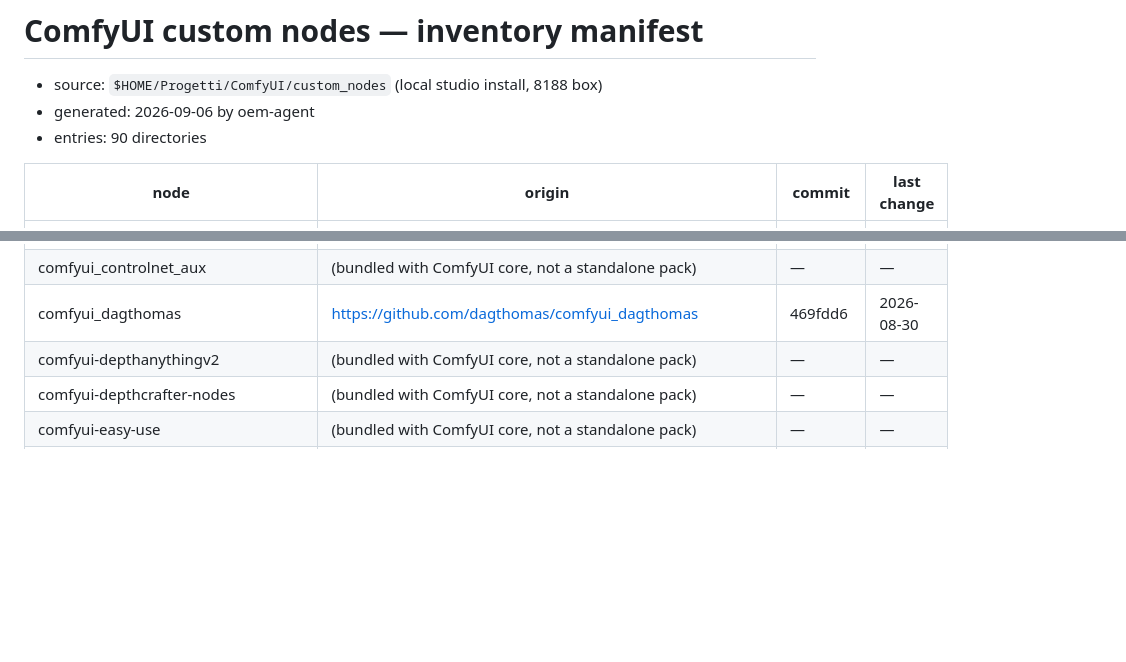
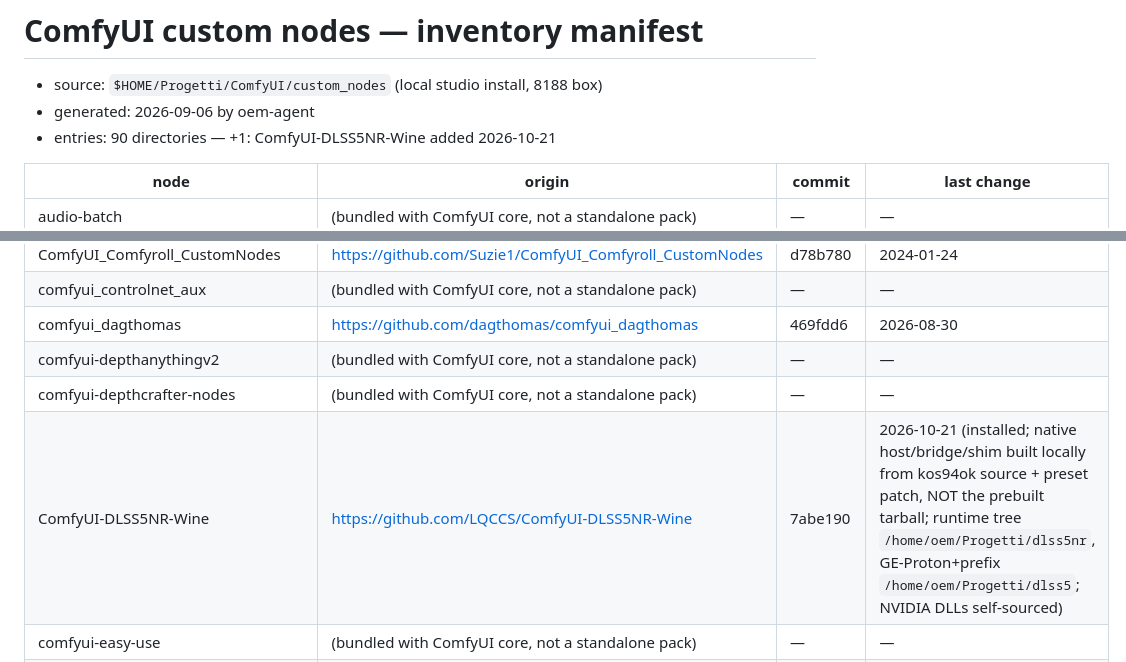
Before and after one commit to erosDiffusion/llm-playground, a Markdown page: inventory/comfyui-custom-nodes.md, 2 parts joined by grey strips. Drawn GitHub-style; blank space fills up the shorter version.

```diff
--- a/inventory/comfyui-custom-nodes.md
+++ b/inventory/comfyui-custom-nodes.md
@@ -2,7 +2,7 @@
 
 - source: `$HOME/Progetti/ComfyUI/custom_nodes` (local studio install, 8188 box)
 - generated: 2026-09-06 by oem-agent
-- entries: 90 directories
+- entries: 90 directories — +1: ComfyUI-DLSS5NR-Wine added 2026-10-21
 
 | node | origin | commit | last change |
 | --- | --- | --- | --- |
@@ -19,6 +19,7 @@
 | comfyui_dagthomas | https://github.com/dagthomas/comfyui_dagthomas | 469fdd6 | 2026-08-30 |
 | comfyui-depthanythingv2 | (bundled with ComfyUI core, not a standalone pack) | — | — |
 | comfyui-depthcrafter-nodes | (bundled with ComfyUI core, not a standalone pack) | — | — |
+| ComfyUI-DLSS5NR-Wine | https://github.com/LQCCS/ComfyUI-DLSS5NR-Wine | 7abe190 | 2026-10-21 (installed; native host/bridge/shim built locally from kos94ok source + preset patch, NOT the prebuilt tarball; runtime tree `/home/oem/Progetti/dlss5nr`, GE-Proton+prefix `/home/oem/Progetti/dlss5`; NVIDIA DLLs self-sourced) |
 | comfyui-easy-use | (bundled with ComfyUI core, not a standalone pack) | — | — |
 | ComfyUI-enricos-nodes | https://github.com/erosDiffusion/ComfyUI-enricos-nodes | b34ba0e | 2026-08-02 |
 | ComfyUI-erosdiffusion-sigil | https://github.com/erosDiffusion/ComfyUI-erosdiffusion-sigil.git | d3ef8e0 | 2026-08-16 |
```
Also changed, not shown: scripts/README.md (+1 -0 lines), scripts/strata-vram-flex.md (added, +52 -0 lines).
